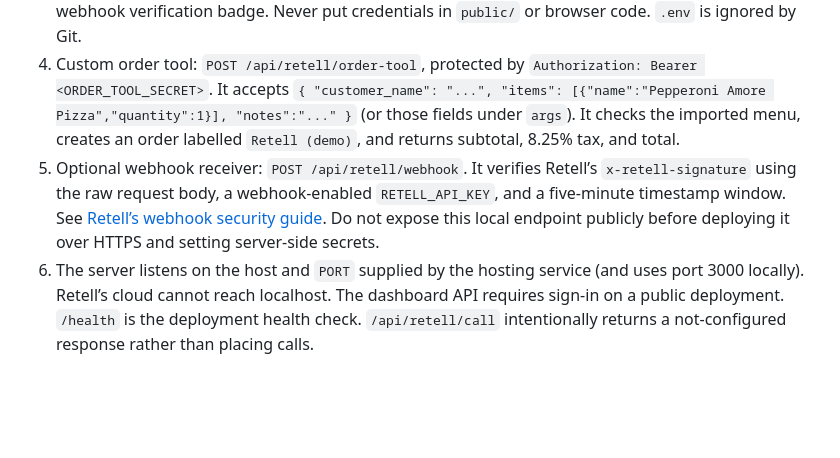
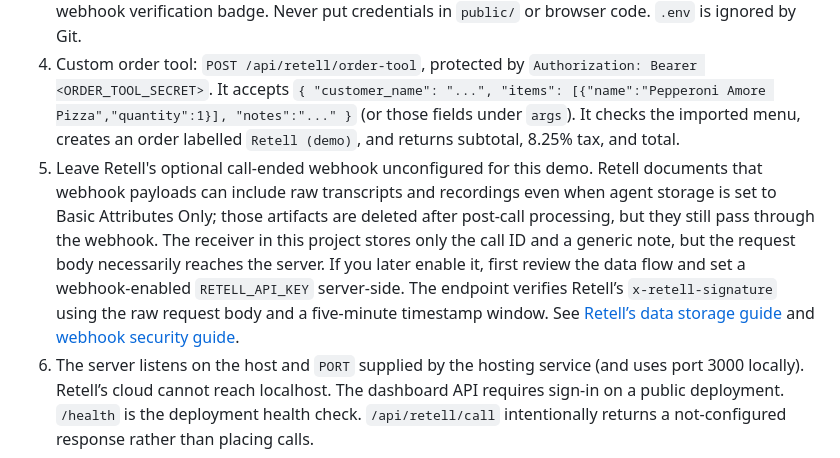
Before and after one commit to PeteGarzaFit/dans-pizza-ordering-demo, a Markdown page: README.md, the part around the change. Drawn GitHub-style; blank space fills up the shorter version.

Commit message:
Document Retell transcript handling

```diff
--- a/README.md
+++ b/README.md
@@ -29,7 +29,7 @@ The local demo works without Retell. Retell account, agent, phone number, and us
 2. Create an inbound agent in Retell. Keep it in test mode while checking menu matching, price confirmation, timeouts, and human handoff. Instruct the agent never to request, collect, or repeat card numbers or security codes.
 3. Copy `.env.example` to `.env`. Set a strong `DASHBOARD_PASSWORD`, a random 32-character `SESSION_SECRET`, and a different random 32-character `ORDER_TOOL_SECRET`. Store `RETELL_API_KEY` and `RETELL_AGENT_ID` there only if you enable the optional call webhook. The Retell API key must have the webhook verification badge. Never put credentials in `public/` or browser code. `.env` is ignored by Git.
 4. Custom order tool: `POST /api/retell/order-tool`, protected by `Authorization: Bearer <ORDER_TOOL_SECRET>`. It accepts `{ "customer_name": "...", "items": [{"name":"Pepperoni Amore Pizza","quantity":1}], "notes":"..." }` (or those fields under `args`). It checks the imported menu, creates an order labelled `Retell (demo)`, and returns subtotal, 8.25% tax, and total.
-5. Optional webhook receiver: `POST /api/retell/webhook`. It verifies Retell’s `x-retell-signature` using the raw request body, a webhook-enabled `RETELL_API_KEY`, and a five-minute timestamp window. See [Retell’s webhook security guide](https://docs.retellai.com/features/secure-webhook). Do not expose this local endpoint publicly before deploying it over HTTPS and setting server-side secrets.
+5. Leave Retell's optional call-ended webhook unconfigured for this demo. Retell documents that webhook payloads can include raw transcripts and recordings even when agent storage is set to Basic Attributes Only; those artifacts are deleted after post-call processing, but they still pass through the webhook. The receiver in this project stores only the call ID and a generic note, but the request body necessarily reaches the server. If you later enable it, first review the data flow and set a webhook-enabled `RETELL_API_KEY` server-side. The endpoint verifies Retell’s `x-retell-signature` using the raw request body and a five-minute timestamp window. See [Retell’s data storage guide](https://docs.retellai.com/accounts/privacy-disable) and [webhook security guide](https://docs.retellai.com/features/secure-webhook).
 6. The server listens on the host and `PORT` supplied by the hosting service (and uses port 3000 locally). Retell’s cloud cannot reach localhost. The dashboard API requires sign-in on a public deployment. `/health` is the deployment health check. `/api/retell/call` intentionally returns a not-configured response rather than placing calls.
 
 ## Demo hosting
```
